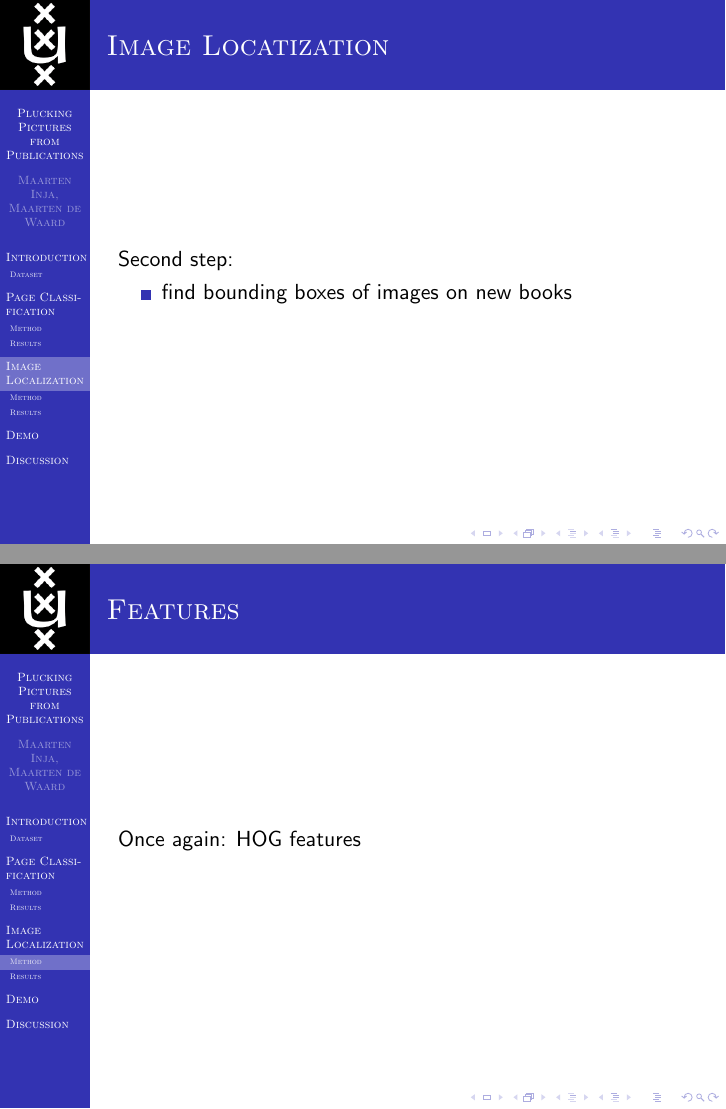
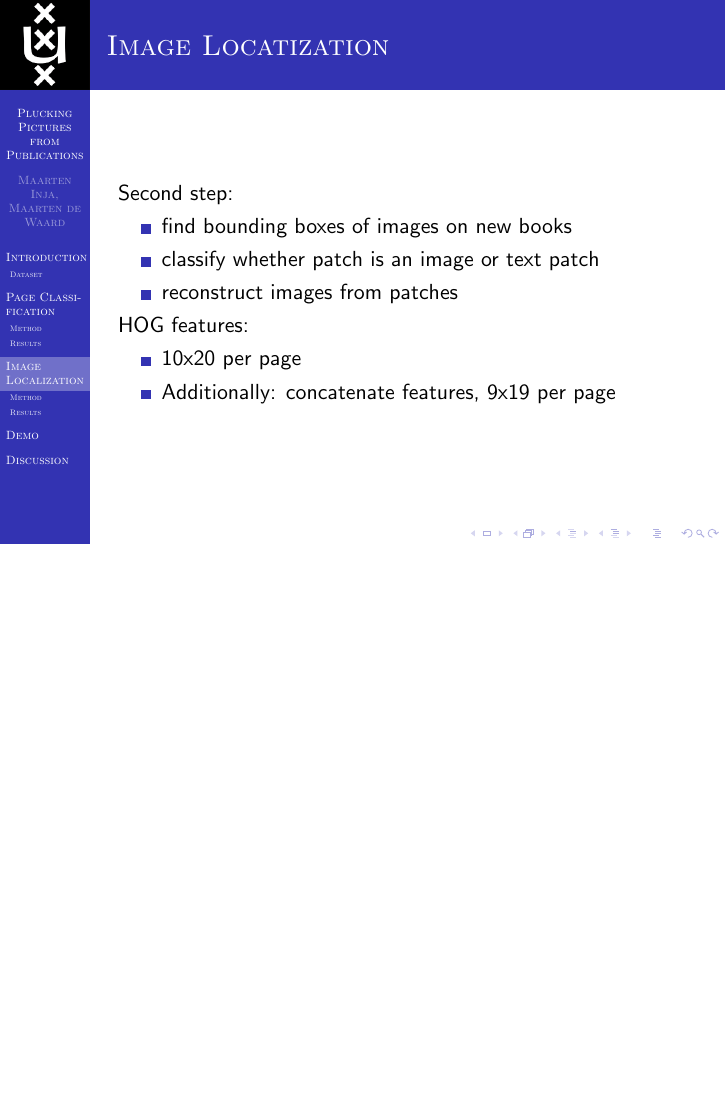
Before and after one commit to maarteninja/PPP, LaTeX slides (presentation/presentation.tex, which reads presentation/imageloc.tex): pages 14 and 15 of 23 before the commit and page 14 of 22 after it, the two joined at a grey line, the shorter picture padded with empty space. Compiled offline with pdfLaTeX.

Commit message:
image localization

```diff
--- a/presentation/imageloc.tex
+++ b/presentation/imageloc.tex
@@ -4,15 +4,17 @@
 Second step:
 \begin{itemize}
 \item find bounding boxes of images on new books
+\item classify whether patch is an image or text patch
+\item reconstruct images from patches
+\end{itemize}
+HOG features:
+\begin{itemize}
+\item 10x20 per page
+\item Additionally: concatenate features, 9x19 per page
 \end{itemize}
 \end{frame}
 
 \subsection{Method}
-\begin{frame}
-\frametitle{Features}
-Once again: HOG features
-\end{frame}
-
 \begin{frame}
 \frametitle{Conditional Random Fields}
 \begin{itemize}
```
